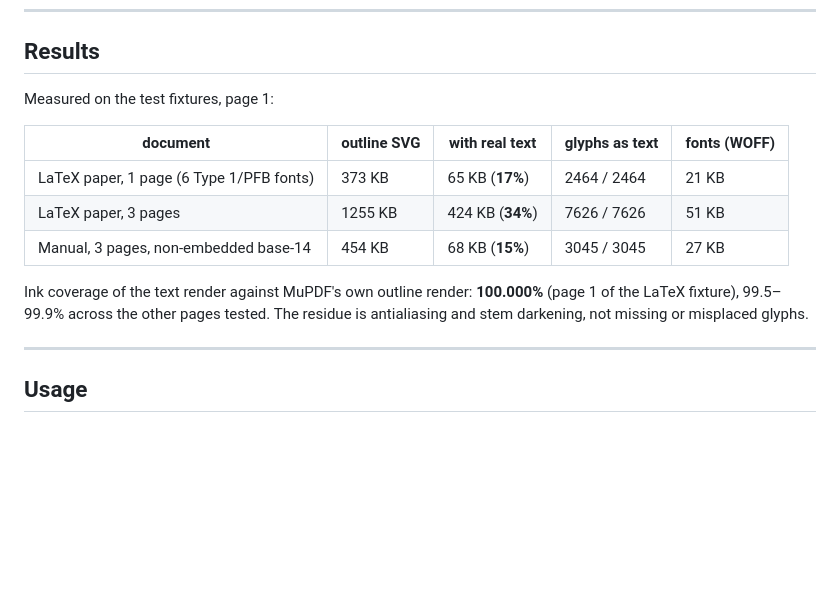
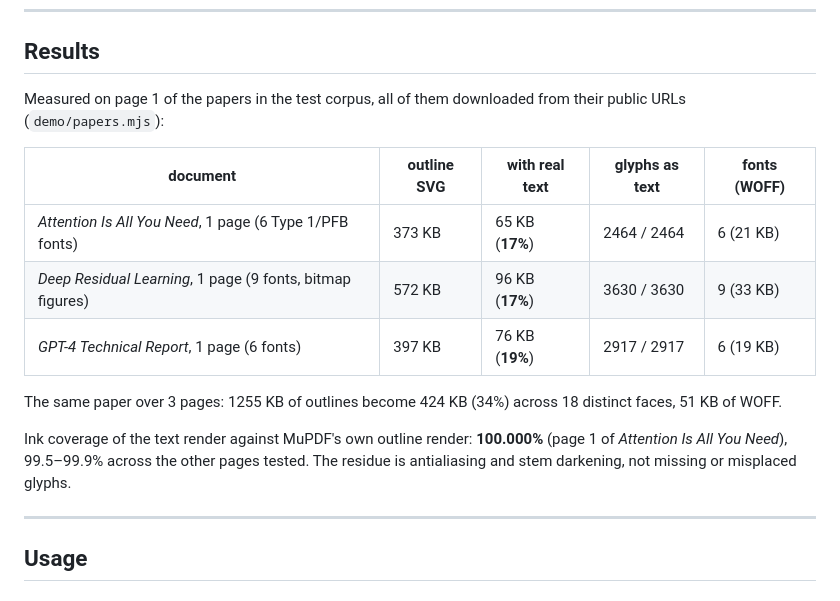
Before and after one commit to ZZYSonny/webPDF, a Markdown page: README.md, the part around one of its changes. Drawn GitHub-style; blank space fills up the shorter version.

```diff
--- a/README.md
+++ b/README.md
@@ -107,17 +107,22 @@ older, larger, still-correct representation.
 
 ## Results
 
-Measured on the test fixtures, page 1:
+Measured on page 1 of the papers in the test corpus, all of them downloaded from
+their public URLs (`demo/papers.mjs`):
 
 | document | outline SVG | with real text | glyphs as text | fonts (WOFF) |
 | --- | --- | --- | --- | --- |
-| LaTeX paper, 1 page (6 Type 1/PFB fonts) | 373 KB | 65 KB (**17%**) | 2464 / 2464 | 21 KB |
-| LaTeX paper, 3 pages | 1255 KB | 424 KB (**34%**) | 7626 / 7626 | 51 KB |
-| Manual, 3 pages, non-embedded base-14 | 454 KB | 68 KB (**15%**) | 3045 / 3045 | 27 KB |
+| *Attention Is All You Need*, 1 page (6 Type 1/PFB fonts) | 373 KB | 65 KB (**17%**) | 2464 / 2464 | 6 (21 KB) |
+| *Deep Residual Learning*, 1 page (9 fonts, bitmap figures) | 572 KB | 96 KB (**17%**) | 3630 / 3630 | 9 (33 KB) |
+| *GPT-4 Technical Report*, 1 page (6 fonts) | 397 KB | 76 KB (**19%**) | 2917 / 2917 | 6 (19 KB) |
+
+The same paper over 3 pages: 1255 KB of outlines become 424 KB (34%) across 18
+distinct faces, 51 KB of WOFF.
 
 Ink coverage of the text render against MuPDF's own outline render: **100.000%**
-(page 1 of the LaTeX fixture), 99.5–99.9% across the other pages tested. The
-residue is antialiasing and stem darkening, not missing or misplaced glyphs.
+(page 1 of *Attention Is All You Need*), 99.5–99.9% across the other pages
+tested. The residue is antialiasing and stem darkening, not missing or misplaced
+glyphs.
 
 ---
 
```
Also changed, not shown: other parts of README.md (+36 -9 lines), docs/demo.png, 19 other files.
